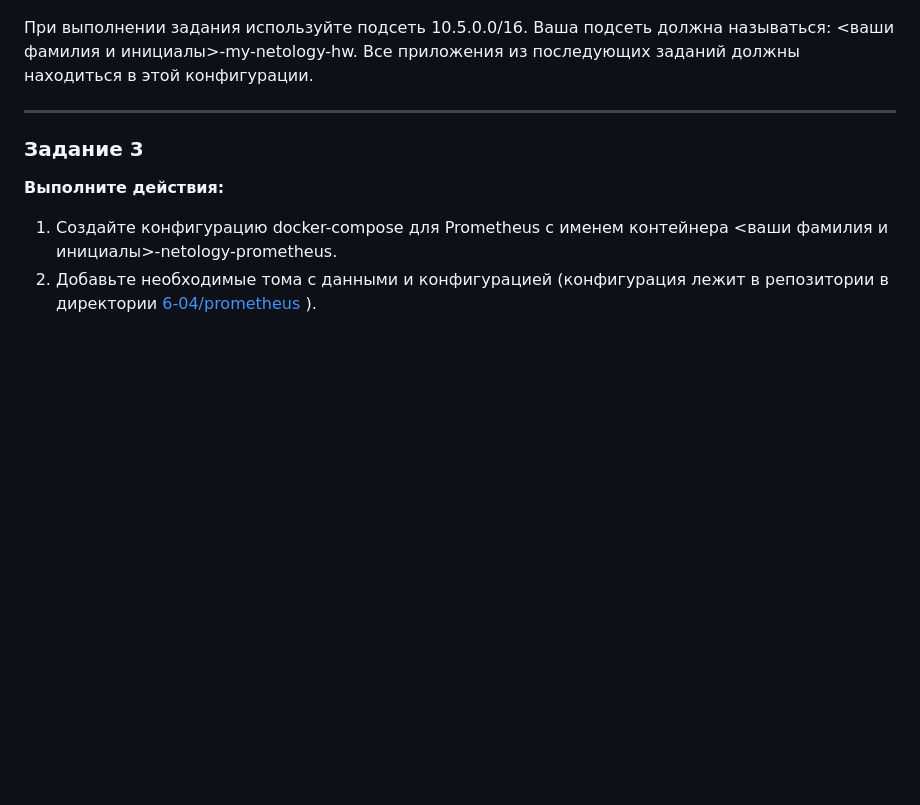
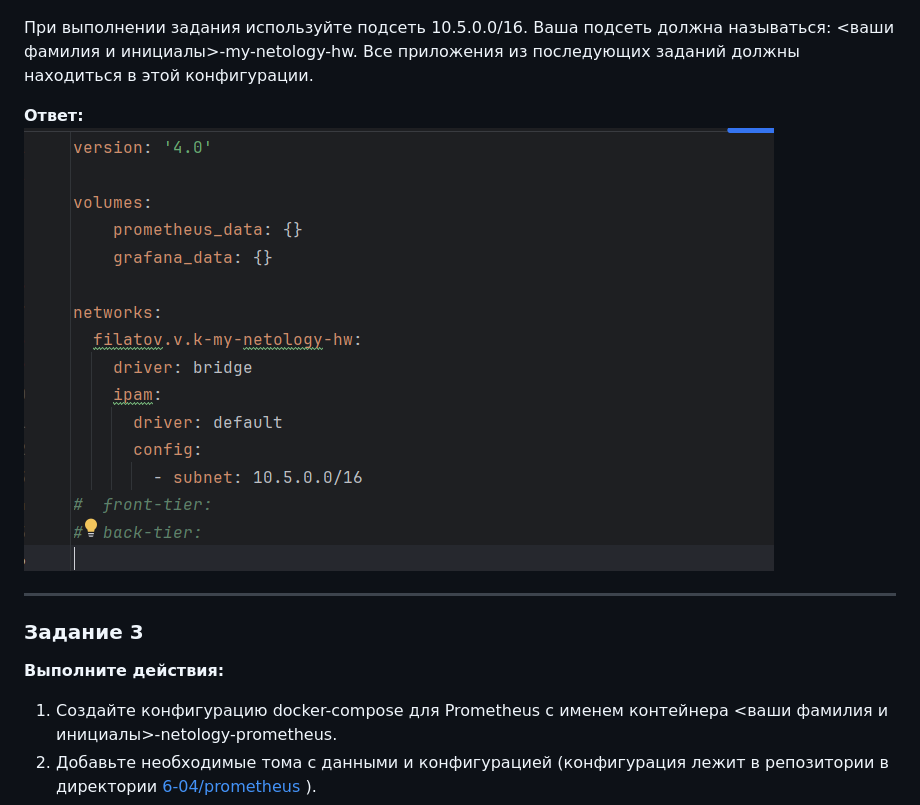
Before and after one commit to LuckyVl/devops, a Markdown page: 6-04-new.md, the part around the change printed below. Drawn GitHub-style; pictures changed too: img.png (added); blank space fills up the shorter version.

Commit message:
Правки в 6-04-new

```diff
--- a/6-04-new.md
+++ b/6-04-new.md
@@ -56,6 +57,9 @@ Docker Compose позволяет управлять многоконтейне
 При выполнении задания используйте подсеть 10.5.0.0/16.
 Ваша подсеть должна называться: <ваши фамилия и инициалы>-my-netology-hw.
 Все приложения из последующих заданий должны находиться в этой конфигурации.
+
+**Ответ:**
+![img.png](img.png)
 
 ---
 
```
Also changed, not shown: other parts of 6-04-new.md (+3 -2 lines).
